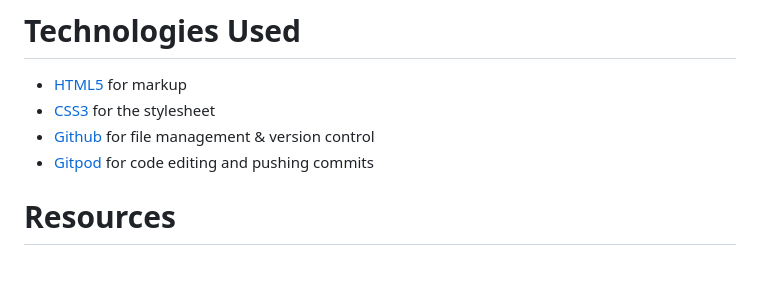
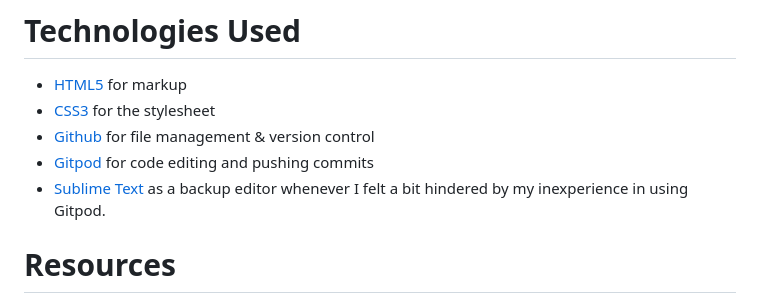
Before and after one commit to jakob-bren/my-full-template, a Markdown page: README.md, the part around the change. GitHub-like rendering; blank space fills up the shorter version.

Commit message:
readme additions

```diff
--- a/README.md
+++ b/README.md
@@ -23,6 +23,7 @@ The name of my Code Institute PP1 site is "North Louth History Club". As the nam
 - [CSS3](https://en.wikipedia.org/wiki/CSS) for the stylesheet
 - [Github]( https://github.com/) for file management & version control
 - [Gitpod]( https://www.gitpod.io/) for code editing and pushing commits
+- [Sublime Text](https://www.sublimetext.com/) as a backup editor whenever I felt a bit hindered by my inexperience in using Gitpod.
 
 # Resources
 - [Code Institute](https://codeinstitute.net/) Course material & the Slack community
```
